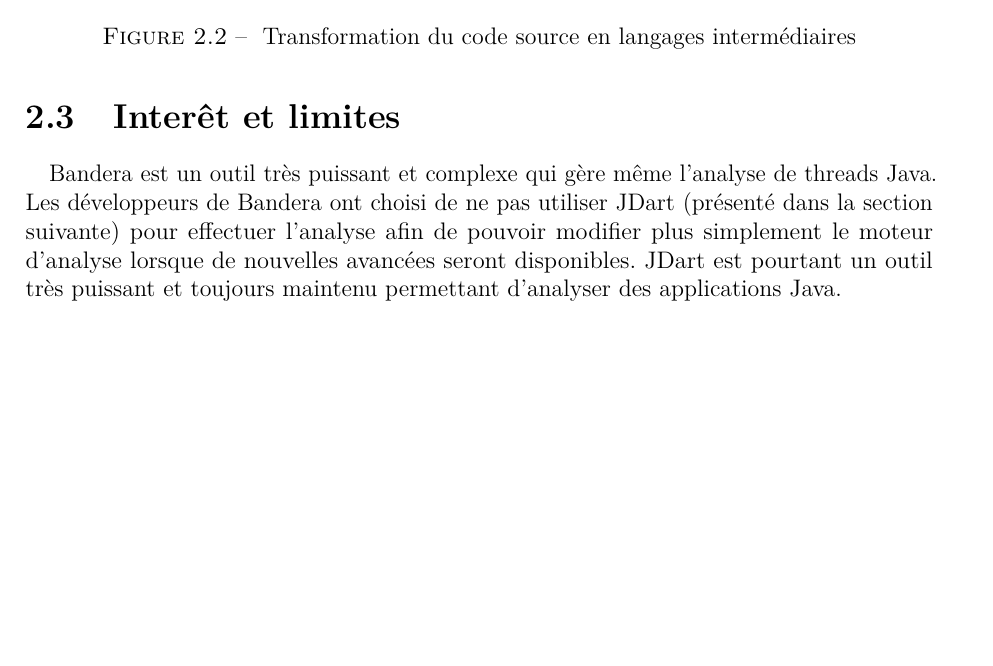
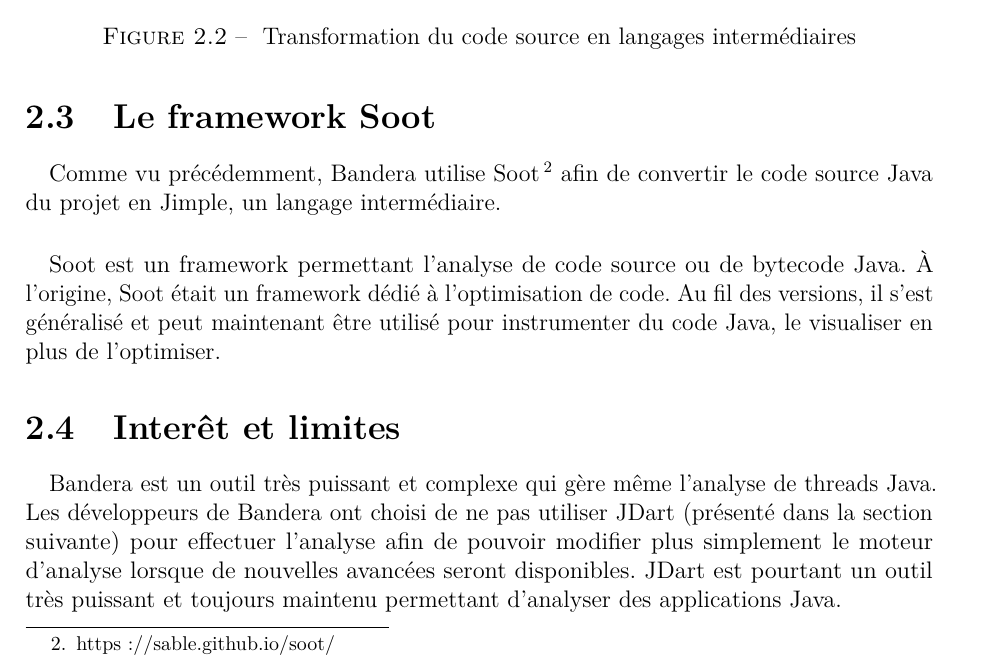
Before and after one commit to Davtux/Javelin, a LaTeX document (rapports/rapport_intermediaire/main.tex, which reads rapports/rapport_intermediaire/bandera.tex): part of page 14 of 39, cut so that both start at the same text, the shorter picture padded with empty space. Compiled offline with pdfLaTeX.

Commit message:
Début présentation Soot

```diff
--- a/rapports/rapport_intermediaire/bandera.tex
+++ b/rapports/rapport_intermediaire/bandera.tex
@@ -171,6 +171,20 @@
     langages intermédiaires}
 \end{figure}
 
+\section{Le framework Soot}
+
+\paragraph{}
+Comme vu précédemment, Bandera utilise
+Soot\footnote{https://sable.github.io/soot/} afin de convertir le code
+source Java du projet en Jimple, un langage intermédiaire.
+
+\paragraph{}
+Soot est un framework permettant l'analyse de code source ou de
+bytecode Java. \` A l'origine, Soot était un framework dédié à
+l'optimisation de code. Au fil des versions, il s'est généralisé et
+peut maintenant être utilisé pour instrumenter du code Java, le
+visualiser en plus de l'optimiser.
+
 \section{Interêt et limites}
 
 \paragraph{}
```
